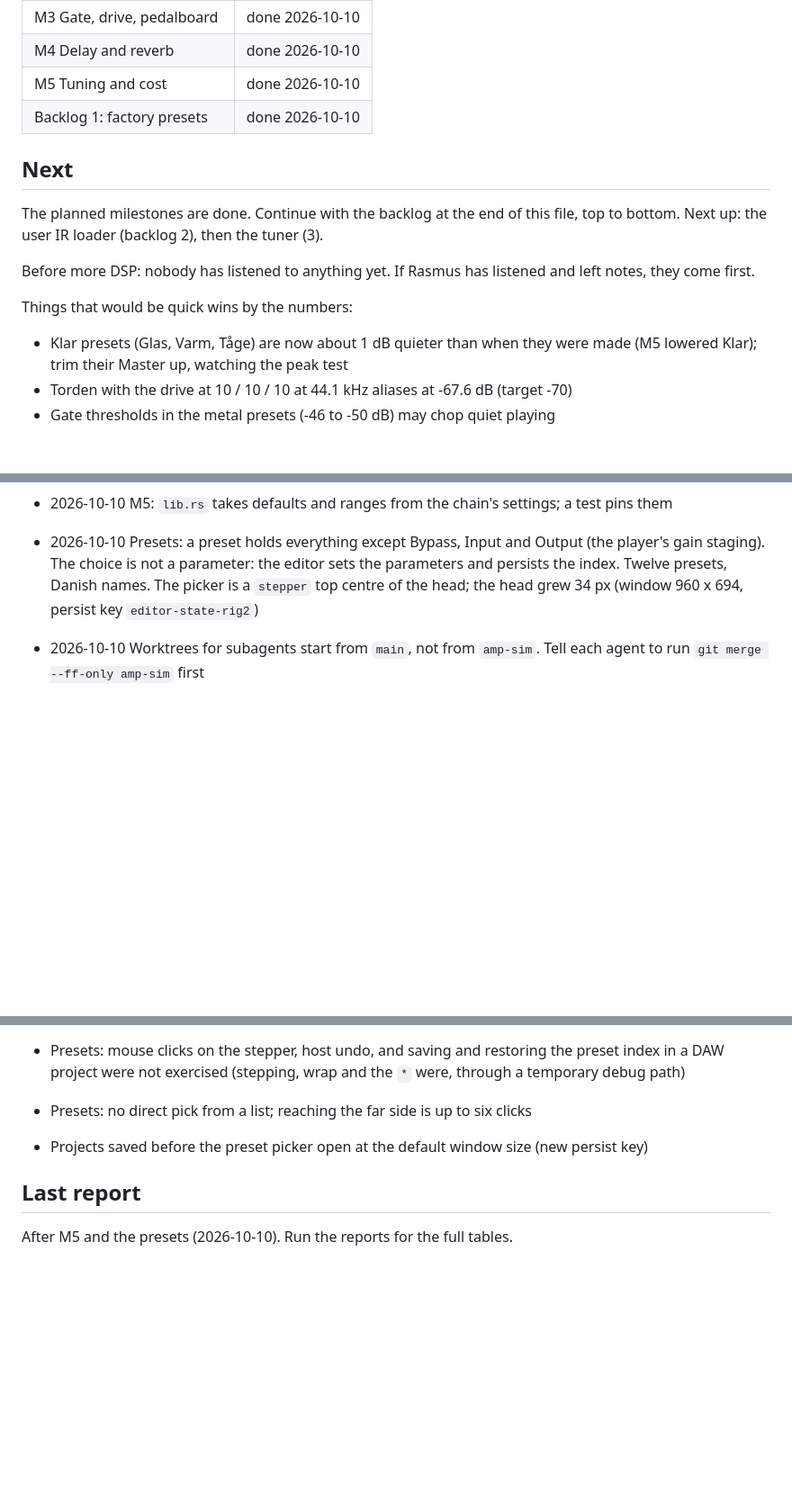
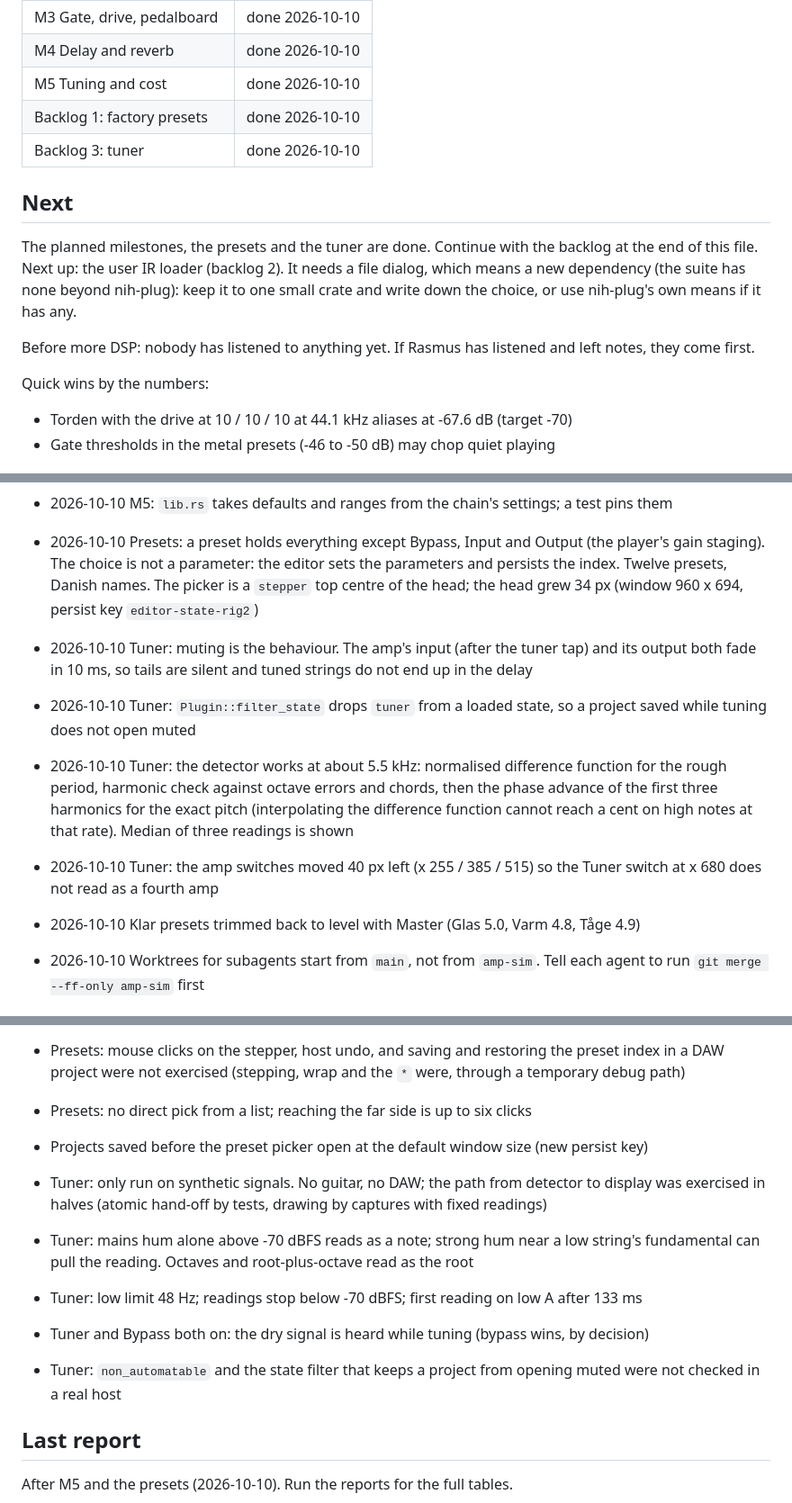
Before and after one commit to FrankDrebin893/GuitarPitchShifterPlugin, a Markdown page: docs/amp-progress.md, 3 parts joined by grey strips. Shown at 90% size. Rendered like a GitHub page; blank space fills up the shorter version.

Commit message:
Guitar Amp: tuner in the docs and the progress file
Co-Authored-By: Claude Opus 5.5 <noreply@anthropic.com>

```diff
--- a/docs/amp-progress.md
+++ b/docs/amp-progress.md
@@ -30,18 +30,19 @@ for something destructive or something that truly needs Rasmus.
 | M4 Delay and reverb | done 2026-10-10 |
 | M5 Tuning and cost | done 2026-10-10 |
 | Backlog 1: factory presets | done 2026-10-10 |
+| Backlog 3: tuner | done 2026-10-10 |
 
 ## Next
 
-The planned milestones are done. Continue with the backlog at the end of this file, top to
-bottom. Next up: the user IR loader (backlog 2), then the tuner (3).
+The planned milestones, the presets and the tuner are done. Continue with the backlog at the
+end of this file. Next up: the user IR loader (backlog 2). It needs a file dialog, which
+means a new dependency (the suite has none beyond nih-plug): keep it to one small crate and
+write down the choice, or use nih-plug's own means if it has any.
 
 Before more DSP: nobody has listened to anything yet. If Rasmus has listened and left notes,
 they come first.
 
-Things that would be quick wins by the numbers:
-- Klar presets (Glas, Varm, Tåge) are now about 1 dB quieter than when they were made
-  (M5 lowered Klar); trim their Master up, watching the peak test
+Quick wins by the numbers:
 - Torden with the drive at 10 / 10 / 10 at 44.1 kHz aliases at -67.6 dB (target -70)
 - Gate thresholds in the metal presets (-46 to -50 dB) may chop quiet playing
 
@@ -177,6 +179,17 @@ preamp, tone stack, power amp), cabinet, stereo delay and reverb, output level,
   gain staging). The choice is not a parameter: the editor sets the parameters and persists
   the index. Twelve presets, Danish names. The picker is a `stepper` top centre of the head;
   the head grew 34 px (window 960 x 694, persist key `editor-state-rig2`)
+- 2026-10-10 Tuner: muting is the behaviour. The amp's input (after the tuner tap) and its
+  output both fade in 10 ms, so tails are silent and tuned strings do not end up in the delay
+- 2026-10-10 Tuner: `Plugin::filter_state` drops `tuner` from a loaded state, so a project
+  saved while tuning does not open muted
+- 2026-10-10 Tuner: the detector works at about 5.5 kHz: normalised difference function for
+  the rough period, harmonic check against octave errors and chords, then the phase advance
+  of the first three harmonics for the exact pitch (interpolating the difference function
+  cannot reach a cent on high notes at that rate). Median of three readings is shown
+- 2026-10-10 Tuner: the amp switches moved 40 px left (x 255 / 385 / 515) so the Tuner switch
+  at x 680 does not read as a fourth amp
+- 2026-10-10 Klar presets trimmed back to level with Master (Glas 5.0, Varm 4.8, Tåge 4.9)
 - 2026-10-10 Worktrees for subagents start from `main`, not from `amp-sim`. Tell each agent to
   run `git merge --ff-only amp-sim` first
 
@@ -237,6 +250,15 @@ worst latency 0.317 ms (Torden, 44.1 kHz, everything on). Run `amp_report` for t
 - Presets: no direct pick from a list; reaching the far side is up to six clicks
 - Projects saved before the preset picker open at the default window size (new persist key)
 
+- Tuner: only run on synthetic signals. No guitar, no DAW; the path from detector to display
+  was exercised in halves (atomic hand-off by tests, drawing by captures with fixed readings)
+- Tuner: mains hum alone above -70 dBFS reads as a note; strong hum near a low string's
+  fundamental can pull the reading. Octaves and root-plus-octave read as the root
+- Tuner: low limit 48 Hz; readings stop below -70 dBFS; first reading on low A after 133 ms
+- Tuner and Bypass both on: the dry signal is heard while tuning (bypass wins, by decision)
+- Tuner: `non_automatable` and the state filter that keeps a project from opening muted were
+  not checked in a real host
+
 ## Last report
 
 After M5 and the presets (2026-10-10). Run the reports for the full tables.
```
Also changed, not shown: other parts of docs/amp-progress.md (+2 -1 lines), CLAUDE.md (+23 -2 lines).
